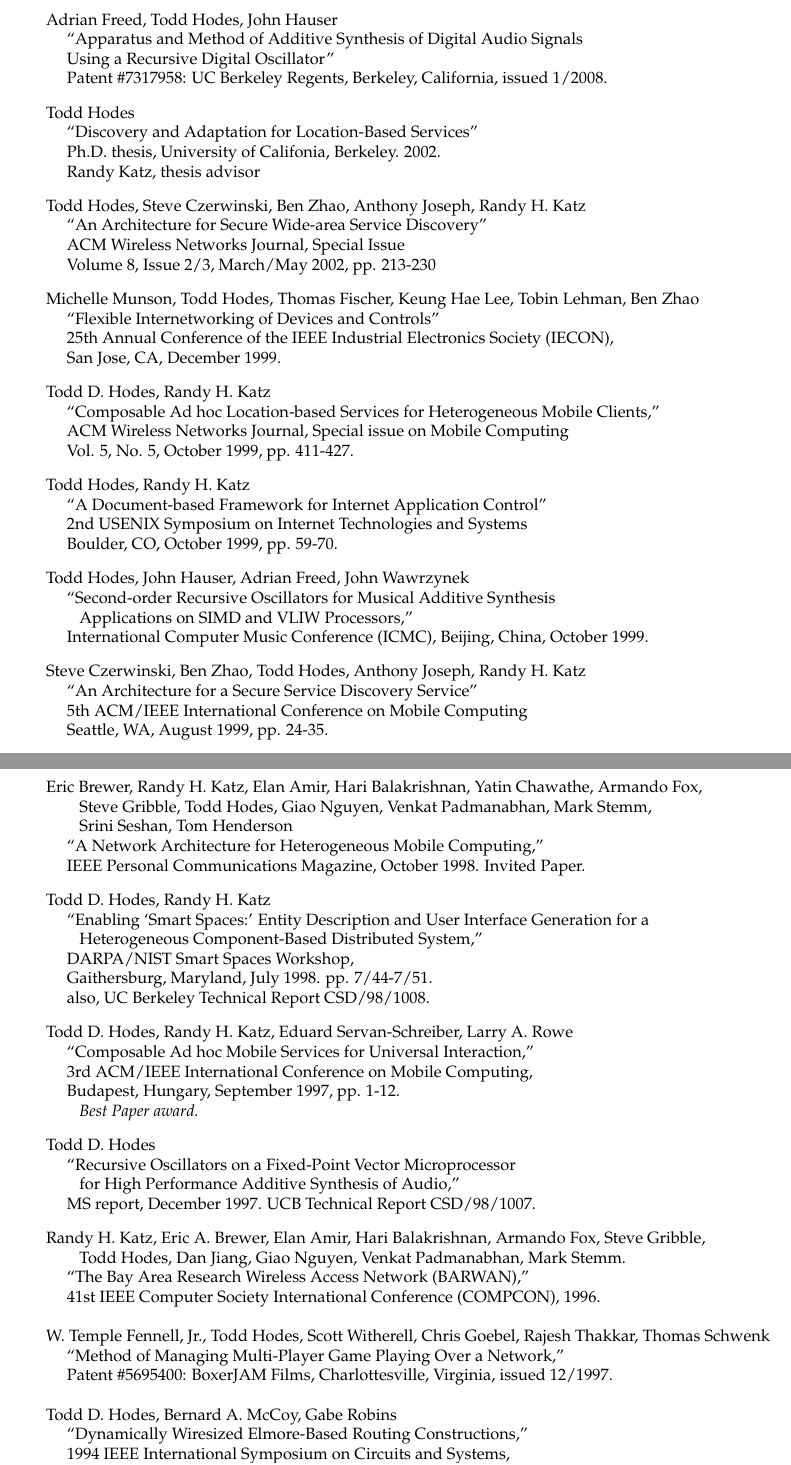
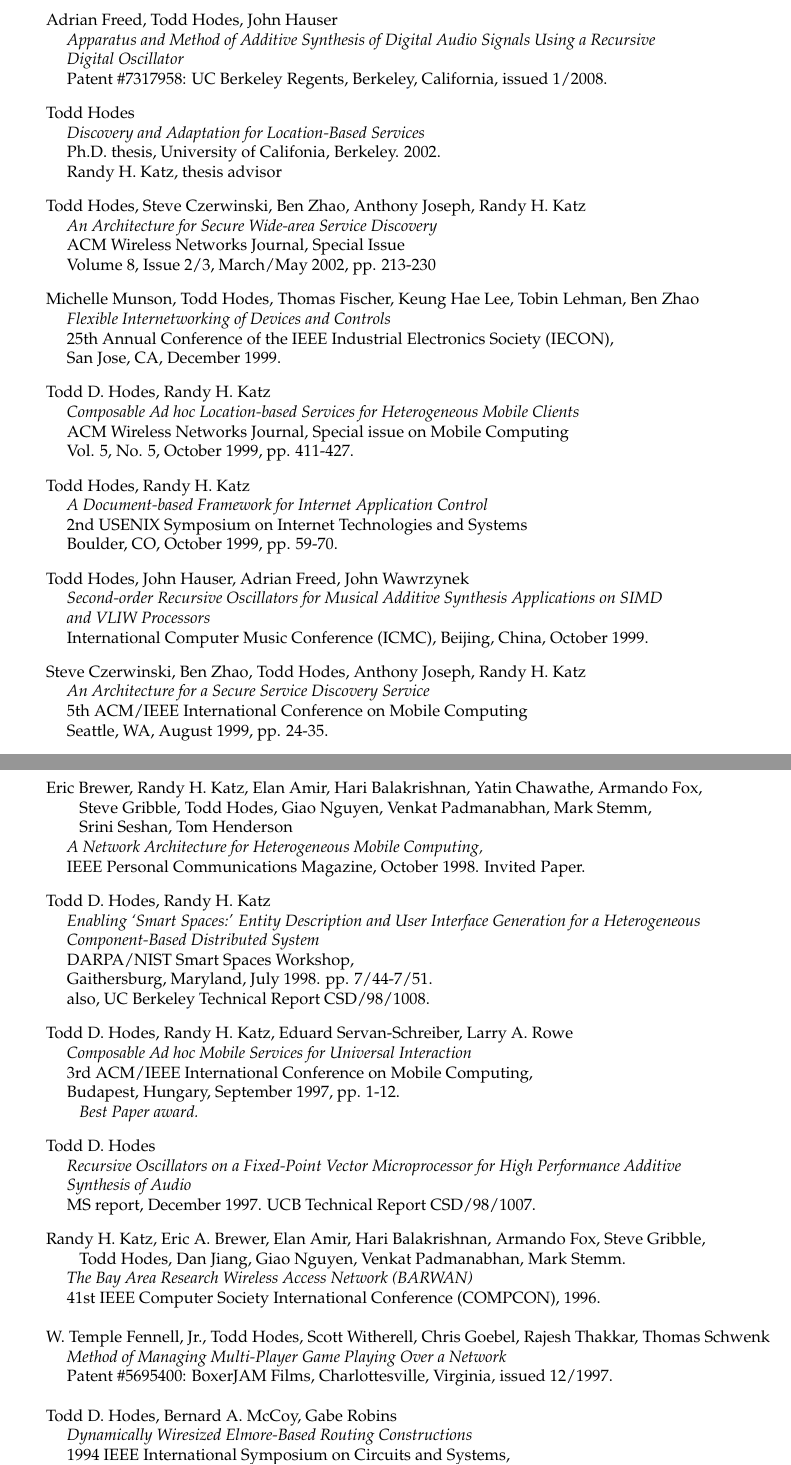
Before and after one commit to toddhodes/resume, a LaTeX CV (resume.tex): two parts of pages 4 and 5 of 5, joined at a grey line, cut so that both start at the same text. Compiled offline with pdfLaTeX.

Commit message:
italics for publication titles

```diff
--- a/resume.tex
+++ b/resume.tex
@@ -309,51 +309,52 @@
 
 \smallskip \\[-3pt]
 \>    Adrian Freed, Todd Hodes, John Hauser \\
-\>\>      ``Apparatus and Method of Additive Synthesis of Digital Audio Signals \\
-\>\>   Using a Recursive Digital Oscillator'' \\
+\>\>      {\it Apparatus and Method of Additive Synthesis of Digital Audio Signals Using  a Recursive} \\
+\>\>      {\it  Digital Oscillator} \\
 \>\>    Patent \#7317958: UC Berkeley Regents, Berkeley, California, issued 1/2008. \\
 
 \smallskip \\[-3pt]
 \>    Todd Hodes \\
-\>\>      ``Discovery and Adaptation for Location-Based Services'' \\
+\>\>      {\it Discovery and Adaptation for Location-Based Services} \\
 \>\>    Ph.D. thesis, University of Califonia, Berkeley. 2002. \\
-\>\>    Randy Katz, thesis advisor \\
+\>\>    Randy H. Katz, thesis advisor \\
 
 \smallskip \\[-3pt]
 \>    Todd Hodes, Steve Czerwinski, Ben Zhao, Anthony Joseph, Randy H. Katz \\
-\>\>      ``An Architecture for Secure Wide-area Service Discovery'' \\
+\>\>      {\it An Architecture for Secure Wide-area Service Discovery} \\
 \>\>       ACM Wireless Networks Journal, Special Issue \\
 \>\>       Volume 8, Issue 2/3, March/May 2002, pp. 213-230 \\
 
 \smallskip \\[-3pt]
 \>   Michelle Munson, Todd Hodes, Thomas Fischer, Keung Hae Lee, Tobin Lehman, Ben Zhao \\
-\>\>      ``Flexible Internetworking of Devices and Controls'' \\
+\>\>      {\it Flexible Internetworking of Devices and Controls} \\
 \>\>        25th Annual Conference of the IEEE Industrial Electronics Society (IECON),  \\
 \>\>	    San Jose, CA, December 1999. \\
 
 \smallskip \\[-3pt]
 \>    Todd D. Hodes, Randy H. Katz \\
-\>\>      ``Composable Ad hoc Location-based Services for Heterogeneous
-             Mobile Clients,'' \\
+\>\>      {\it Composable Ad hoc Location-based Services for Heterogeneous
+             Mobile Clients} \\
 \>\>       ACM Wireless Networks Journal, Special issue on Mobile Computing \\
 \>\>       Vol. 5, No. 5, October 1999, pp. 411-427. \\
 
 
 \smallskip \\[-3pt]
 \>    Todd Hodes, Randy H. Katz \\
-\>\>      ``A Document-based Framework for Internet Application Control'' \\
+\>\>      {\it A Document-based Framework for Internet Application Control} \\
 \>\>       2nd USENIX Symposium on Internet Technologies and Systems \\
 \>\>       Boulder, CO, October 1999, pp. 59-70. \\
 \smallskip \\[-3pt]
-\>    Todd Hodes, John Hauser, Adrian Freed, John Wawrzynek\\
-\>\>      ``Second-order Recursive Oscillators for Musical Additive Synthesis \\
-\>\>\>        Applications on SIMD and VLIW Processors,'' \\
+
+\>    Todd Hodes, John Hauser, Adrian Freed, John Wawrzynek \\
+\>\>      {\it Second-order Recursive Oscillators for Musical Additive Synthesis Applications on SIMD } \\
+\>\>      {\it  and VLIW Processors} \\
 \>\>       International Computer Music Conference (ICMC), Beijing, China, October 1999. \\
 
 
 \smallskip \\[-3pt]
 \>    Steve Czerwinski, Ben Zhao, Todd Hodes, Anthony Joseph, Randy H. Katz \\
-\>\>      ``An Architecture for a Secure Service Discovery Service'' \\
+\>\>      {\it An Architecture for a Secure Service Discovery Service} \\
 \>\>       5th ACM/IEEE International Conference on Mobile Computing \\
 \>\>       Seattle, WA, August 1999, pp. 24-35. \\
 \smallskip \\[-3pt]
@@ -388,12 +388,12 @@
 \>    Eric Brewer, Randy H. Katz, Elan Amir, Hari Balakrishnan, Yatin Chawathe, Armando Fox,  \\
 \>\>\> Steve Gribble, Todd Hodes, Giao Nguyen, Venkat Padmanabhan, Mark Stemm, \\
 \>\>\>  Srini Seshan, Tom Henderson \\
-\>\>      ``A Network Architecture for Heterogeneous Mobile Computing,'' \\
+\>\>      {\it A Network Architecture for Heterogeneous Mobile Computing,} \\
 \>\>       IEEE Personal Communications Magazine, October 1998. Invited Paper. \\
 \smallskip \\[-3pt]
 \>    Todd D. Hodes, Randy H. Katz \\
-\>\>      ``Enabling `Smart Spaces:' Entity Description and User Interface Generation  for a   \\
-\>\>\>   Heterogeneous Component-Based Distributed System,'' \\
+\>\>      {\it Enabling `Smart Spaces:' Entity Description and User Interface Generation for a Heterogeneous}  \\
+\>\>      {\it  Component-Based Distributed System} \\
 \>\>       DARPA/NIST Smart Spaces Workshop,  \\
 \>\>       Gaithersburg, Maryland, July 1998.  pp. 7/44-7/51.  \\
 \>\>       also, UC Berkeley Technical Report CSD/98/1008. \\
@@ -401,20 +401,20 @@
 
 \smallskip \\[-3pt]
 \>    Todd D. Hodes, Randy H. Katz, Eduard Servan-Schreiber, Larry A. Rowe \\
-\>\>      ``Composable Ad hoc Mobile Services for Universal Interaction,'' \\
+\>\>      {\it Composable Ad hoc Mobile Services for Universal Interaction} \\
 \>\>       3rd ACM/IEEE International Conference on Mobile Computing,  \\
 \>\>        Budapest, Hungary, September 1997, pp. 1-12. \\
 \>\>\>       {\em Best Paper award. }\\
 \smallskip \\[-3pt]
 \>    Todd D. Hodes \\
-\>\>      ``Recursive Oscillators on a Fixed-Point Vector Microprocessor \\
-\>\>\>     for High Performance Additive Synthesis of Audio,'' \\
+\>\>      {\it Recursive Oscillators on a Fixed-Point Vector Microprocessor for High Performance Additive } \\
+\>\>      {\it   Synthesis of Audio} \\
 \>\>       MS report, December 1997. UCB Technical Report CSD/98/1007. \\
 
 \smallskip \\[-3pt]
 \>    Randy H. Katz, Eric A. Brewer, Elan Amir, Hari Balakrishnan, Armando Fox, Steve Gribble,  \\
 \>\>\> Todd Hodes, Dan Jiang, Giao Nguyen, Venkat Padmanabhan, Mark Stemm. \\
-\>\> ``The Bay Area Research Wireless Access Network (BARWAN),''  \\
+\>\> {\it The Bay Area Research Wireless Access Network (BARWAN)}  \\
 \>\> 41st IEEE Computer Society International Conference (COMPCON), 1996. \\
 
 
@@ -422,11 +422,11 @@
 \smallskip \\
 \>	W. Temple Fennell, Jr., Todd Hodes, Scott Witherell, Chris Goebel,
 	Rajesh Thakkar, Thomas Schwenk \\
-\>\>	``Method of Managing Multi-Player Game Playing Over a Network,''  \\
+\>\>	{\it Method of Managing Multi-Player Game Playing Over a Network}  \\
 \>\>	Patent \#5695400: BoxerJAM Films, Charlottesville, Virginia, issued 12/1997.  \\
 \smallskip \\
 \>    Todd D. Hodes, Bernard A. McCoy, Gabe Robins \\
-\>\>  ``Dynamically Wiresized Elmore-Based Routing Constructions,''  \\
+\>\>  {\it Dynamically Wiresized Elmore-Based Routing Constructions}  \\
 \>\>   1994 IEEE International Symposium on Circuits and Systems, \\
 \>\>   London, England, May 1994, Volume I, pp. 463-466. \\
 \end{tabbing}
```
Also changed, not shown: resume.pdf, resume.tex (15 more changed lines).
